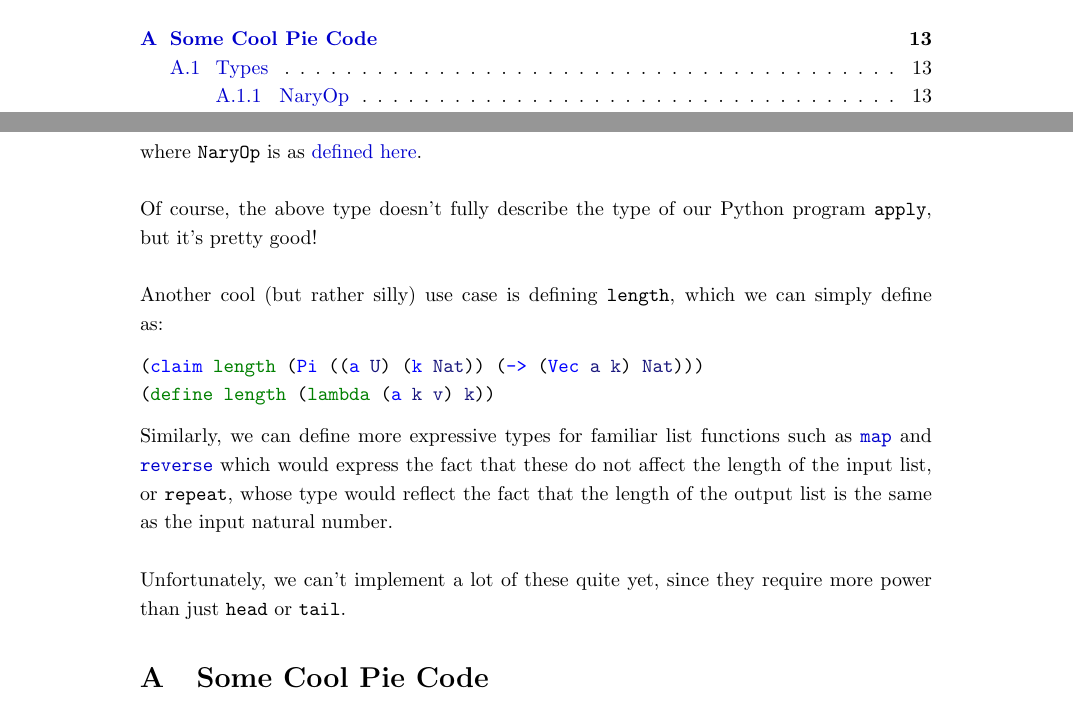
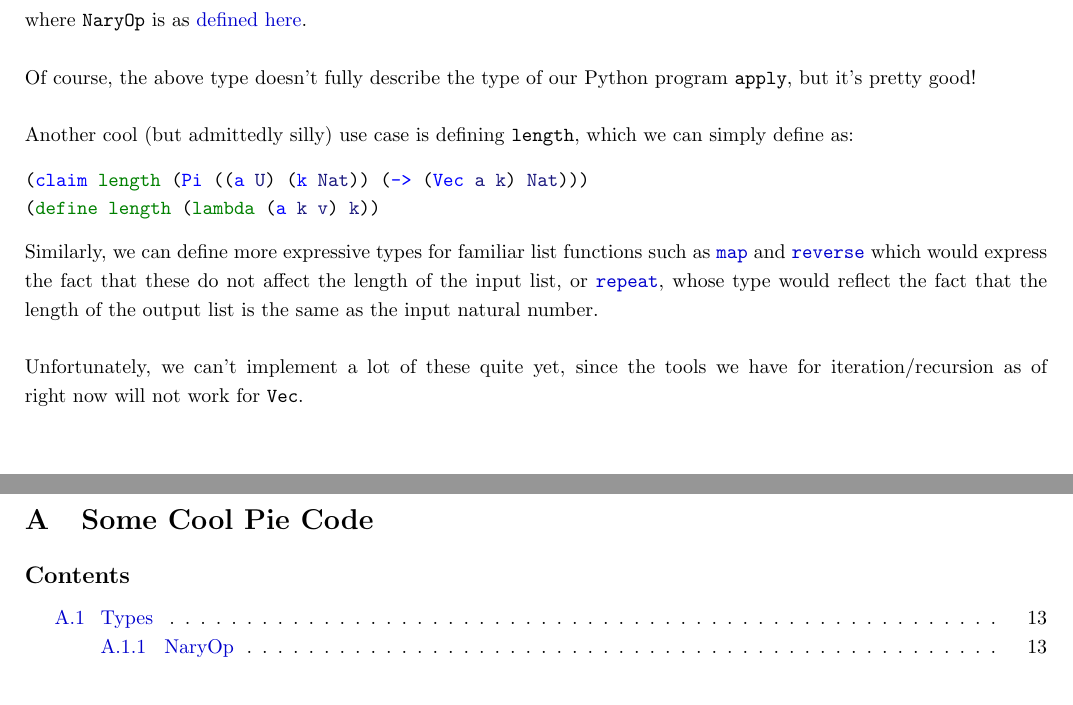
Before and after one commit to motiwalam/The-Little-Typer-Notes, a LaTeX document (main.tex): two parts of pages 2 and 13 of 21 before the commit and two parts of pages 10 and 11 of 20 after it, joined at a grey line, cut at the place of the change. Compiled offline with pdfLaTeX.

Commit message:
Updates from Overleaf

```diff
--- a/main.tex
+++ b/main.tex
@@ -4,7 +4,7 @@
 \usepackage{thmtools}
 \usepackage{graphicx}
 \usepackage{setspace}
-\usepackage{geometry}
+\usepackage[margin=0.7in]{geometry}
 \usepackage{float}
 \usepackage{hyperref}
 \usepackage[utf8]{inputenc}
@@ -13,6 +13,9 @@
 \usepackage[dvipsnames]{xcolor}
 \usepackage{tcolorbox}
 \usepackage{minted}
+\usepackage{etoc}
+\usepackage{etoolbox}
+\AtBeginEnvironment{appendix}{\etocsettocdepth.toc{section}\etocignoretoctocdepth}
 
 \hypersetup{
     colorlinks,
@@ -335,14 +338,18 @@ It is clear what \ttt{apply} is \textit{supposed} to do: take a function and som
 \\ \\
 Of course, the above type doesn't fully describe the type of our Python program \ttt{apply}, but it's pretty good!
 \\ \\
-Another cool (but rather silly) use case is defining \ttt{length}, which we can simply define as:
+Another cool (but admittedly silly) use case is defining \ttt{length}, which we can simply define as:
 \begin{minted}{scheme}
 (claim length (Pi ((a U) (k Nat)) (-> (Vec a k) Nat)))
 (define length (lambda (a k v) k))
 \end{minted}
-Similarly, we can define more expressive types for familiar list functions such as \hyperref[code:map]{\ttt{map}} and \hyperref[code:reverse]{\ttt{reverse}} which would express the fact that these do not affect the length of the input list, or \ttt{repeat}, whose type would reflect the fact that the length of the output list is the same as the input natural number.
+Similarly, we can define more expressive types for familiar list functions such as \hyperref[code:map]{\ttt{map}} and \hyperref[code:reverse]{\ttt{reverse}} which would express the fact that these do not affect the length of the input list, or \hyperref[code:repeat]{\ttt{repeat}}, whose type would reflect the fact that the length of the output list is the same as the input natural number.
 \\ \\
-Unfortunately, we can't implement a lot of these quite yet, since they require more power than just \ttt{head} or \ttt{tail}.
-\appendix
+Unfortunately, we can't implement a lot of these quite yet, since the tools we have for iteration/recursion as of right now will not work for \ttt{Vec}.
+\newpage
+\begin{appendix}
 \section{Some Cool Pie Code} \label{pie-code-appendix}
+\renewcommand{\contentsname}{\normalsize Contents}
+\localtableofcontents
+\newpage\noindent
 \input{code-listing}
```
Also changed, not shown: main.tex (3 more changed lines).
